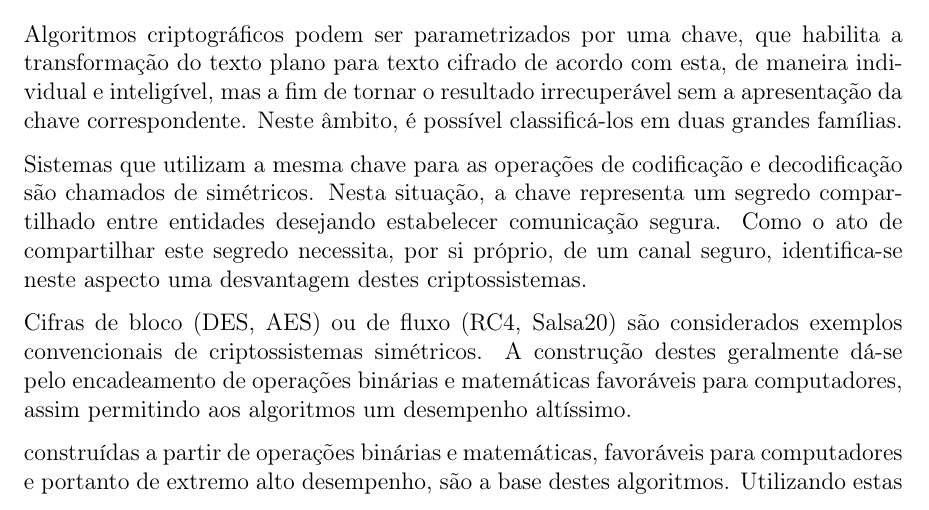
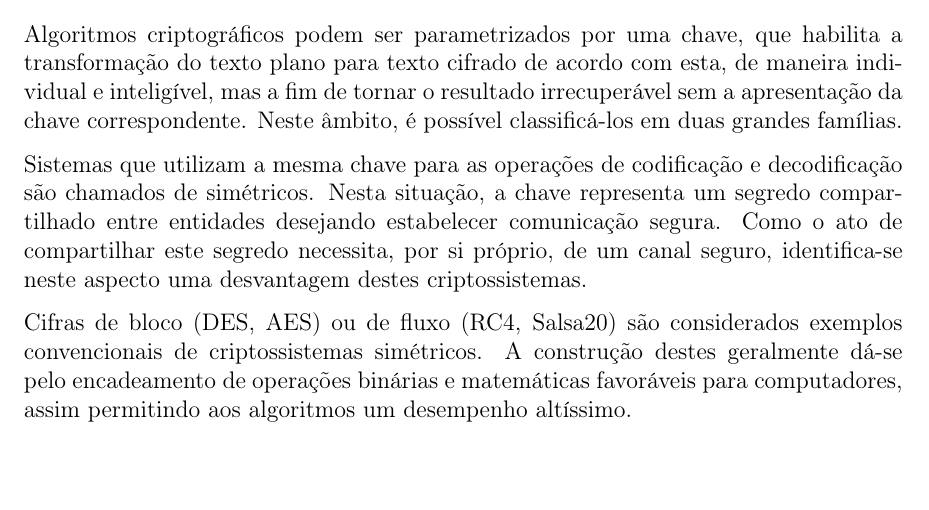
Before and after one commit to zambonin/bsc, a LaTeX document (bsc.tex): part of page 7 of 22, cut so that both start at the same text, the shorter picture padded with empty space. Compiled offline with pdfLaTeX.

Commit message:
sharelatex: update bsc.tex from r8282 to r8293

```diff
--- a/bsc.tex
+++ b/bsc.tex
@@ -332,10 +332,7 @@ A construção destes geralmente dá-se pelo encadeamento de operações
 binárias e matemáticas favoráveis para computadores, assim permitindo
 aos algoritmos um desempenho altíssimo.
 
-
-construídas a partir de operações binárias e matemáticas, favoráveis
-para computadores e portanto de extremo alto desempenho, são a base
-destes algoritmos. Utilizando estas como alicerce, é possível construir
+Utilizando estas como alicerce, é possível construir
 funções de resumo criptográfico (a serem discutidas em breve): por
 exemplo, a construção Merkle-Damgård, base para as funções MD5, SHA1 e
 SHA2, utiliza uma função de compressão de mão única, obtida
```
